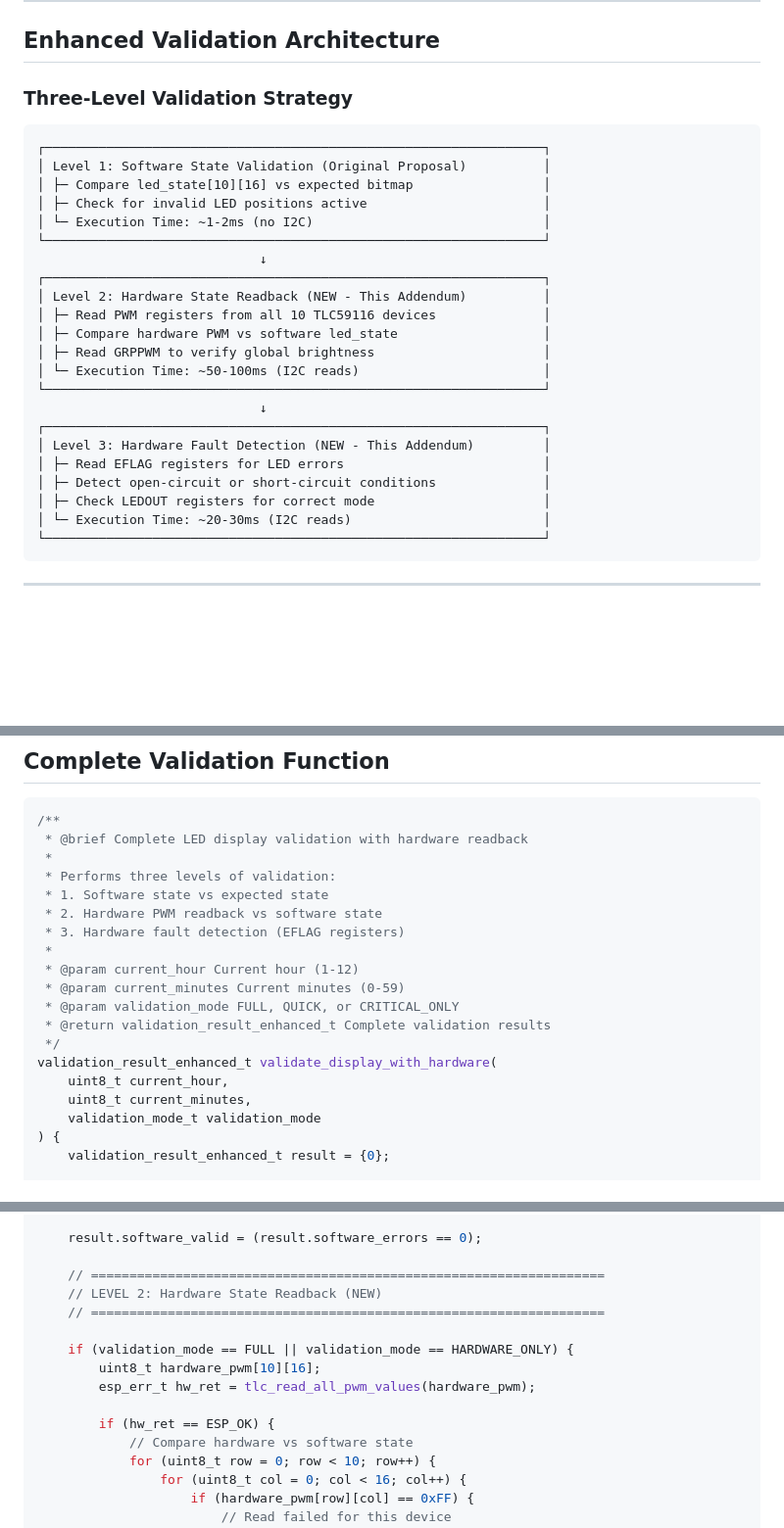
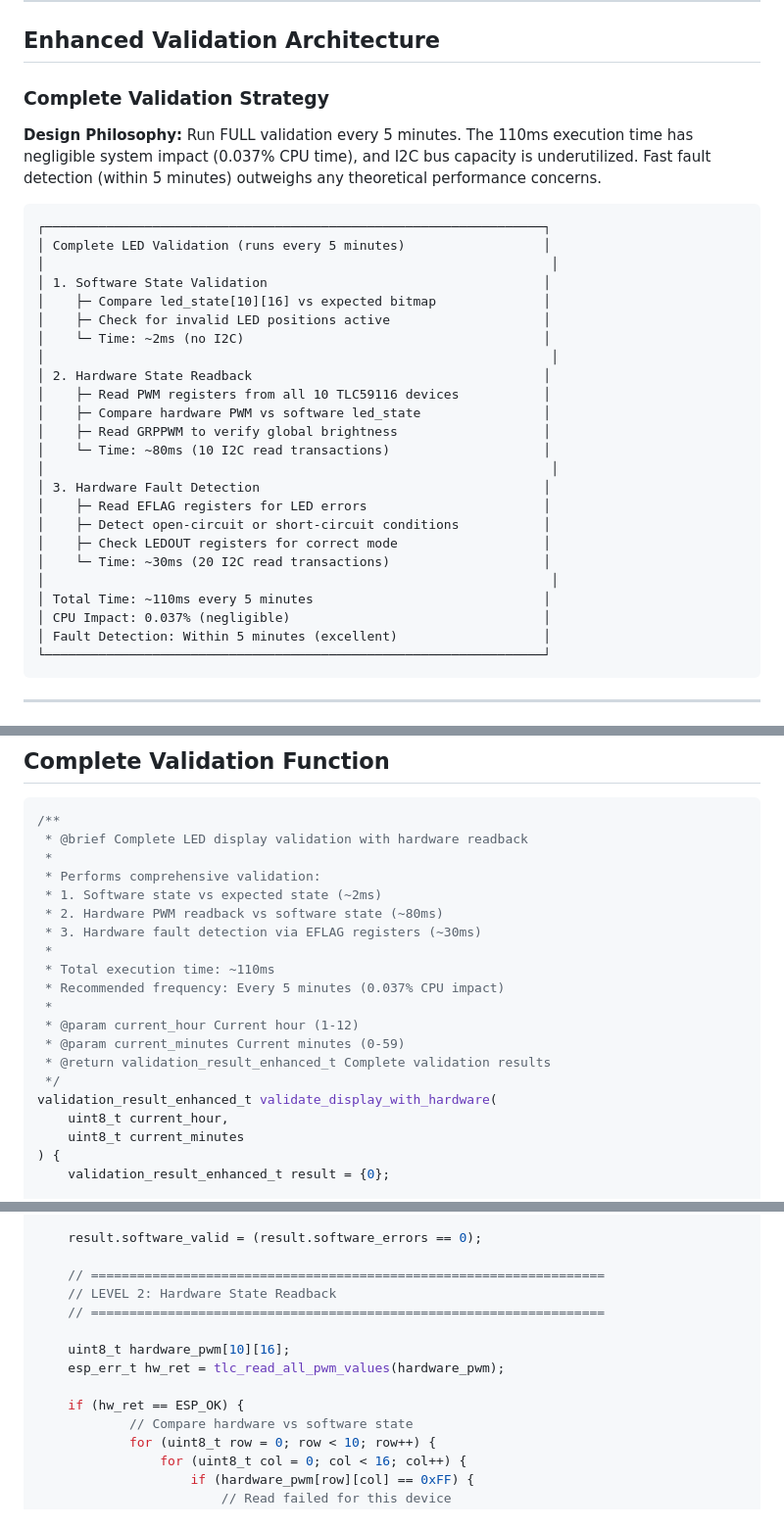
Before and after one commit to Stani56/Stanis_Clock, a Markdown page: docs/implementation/LED_VALIDATION_HARDWARE_READBACK.md, 3 parts joined by grey strips. Shown at 98% size. Drawn GitHub-style; blank space fills up the shorter version.

````diff
--- a/docs/implementation/LED_VALIDATION_HARDWARE_READBACK.md
+++ b/docs/implementation/LED_VALIDATION_HARDWARE_READBACK.md
@@ -47,30 +47,34 @@ The TLC59116 supports reading back several registers that reflect the actual har
 
 ## Enhanced Validation Architecture
 
-### Three-Level Validation Strategy
+### Complete Validation Strategy
+
+**Design Philosophy:** Run FULL validation every 5 minutes. The 110ms execution time has negligible system impact (0.037% CPU time), and I2C bus capacity is underutilized. Fast fault detection (within 5 minutes) outweighs any theoretical performance concerns.
 
 ```
 ┌─────────────────────────────────────────────────────────────────┐
-│ Level 1: Software State Validation (Original Proposal)          │
-│ ├─ Compare led_state[10][16] vs expected bitmap                 │
-│ ├─ Check for invalid LED positions active                       │
-│ └─ Execution Time: ~1-2ms (no I2C)                              │
-└─────────────────────────────────────────────────────────────────┘
-                             ↓
-┌─────────────────────────────────────────────────────────────────┐
-│ Level 2: Hardware State Readback (NEW - This Addendum)          │
-│ ├─ Read PWM registers from all 10 TLC59116 devices              │
-│ ├─ Compare hardware PWM vs software led_state                   │
-│ ├─ Read GRPPWM to verify global brightness                      │
-│ └─ Execution Time: ~50-100ms (I2C reads)                        │
-└─────────────────────────────────────────────────────────────────┘
-                             ↓
-┌─────────────────────────────────────────────────────────────────┐
-│ Level 3: Hardware Fault Detection (NEW - This Addendum)         │
-│ ├─ Read EFLAG registers for LED errors                          │
-│ ├─ Detect open-circuit or short-circuit conditions              │
-│ ├─ Check LEDOUT registers for correct mode                      │
-│ └─ Execution Time: ~20-30ms (I2C reads)                         │
+│ Complete LED Validation (runs every 5 minutes)                  │
+│                                                                  │
+│ 1. Software State Validation                                    │
+│    ├─ Compare led_state[10][16] vs expected bitmap              │
+│    ├─ Check for invalid LED positions active                    │
+│    └─ Time: ~2ms (no I2C)                                       │
+│                                                                  │
+│ 2. Hardware State Readback                                      │
+│    ├─ Read PWM registers from all 10 TLC59116 devices           │
+│    ├─ Compare hardware PWM vs software led_state                │
+│    ├─ Read GRPPWM to verify global brightness                   │
+│    └─ Time: ~80ms (10 I2C read transactions)                    │
+│                                                                  │
+│ 3. Hardware Fault Detection                                     │
+│    ├─ Read EFLAG registers for LED errors                       │
+│    ├─ Detect open-circuit or short-circuit conditions           │
+│    ├─ Check LEDOUT registers for correct mode                   │
+│    └─ Time: ~30ms (20 I2C read transactions)                    │
+│                                                                  │
+│ Total Time: ~110ms every 5 minutes                              │
+│ CPU Impact: 0.037% (negligible)                                 │
+│ Fault Detection: Within 5 minutes (excellent)                   │
 └─────────────────────────────────────────────────────────────────┘
 ```
 
@@ -274,20 +278,21 @@ typedef struct {
 /**
  * @brief Complete LED display validation with hardware readback
  *
- * Performs three levels of validation:
- * 1. Software state vs expected state
- * 2. Hardware PWM readback vs software state
- * 3. Hardware fault detection (EFLAG registers)
+ * Performs comprehensive validation:
+ * 1. Software state vs expected state (~2ms)
+ * 2. Hardware PWM readback vs software state (~80ms)
+ * 3. Hardware fault detection via EFLAG registers (~30ms)
+ *
+ * Total execution time: ~110ms
+ * Recommended frequency: Every 5 minutes (0.037% CPU impact)
  *
  * @param current_hour Current hour (1-12)
  * @param current_minutes Current minutes (0-59)
- * @param validation_mode FULL, QUICK, or CRITICAL_ONLY
  * @return validation_result_enhanced_t Complete validation results
  */
 validation_result_enhanced_t validate_display_with_hardware(
     uint8_t current_hour,
-    uint8_t current_minutes,
-    validation_mode_t validation_mode
+    uint8_t current_minutes
 ) {
     validation_result_enhanced_t result = {0};
 
@@ -320,14 +325,13 @@ validation_result_enhanced_t validate_display_with_hardware(
     result.software_valid = (result.software_errors == 0);
 
     // ===================================================================
-    // LEVEL 2: Hardware State Readback (NEW)
+    // LEVEL 2: Hardware State Readback
     // ===================================================================
 
-    if (validation_mode == FULL || validation_mode == HARDWARE_ONLY) {
-        uint8_t hardware_pwm[10][16];
-        esp_err_t hw_ret = tlc_read_all_pwm_values(hardware_pwm);
+    uint8_t hardware_pwm[10][16];
+    esp_err_t hw_ret = tlc_read_all_pwm_values(hardware_pwm);
 
-        if (hw_ret == ESP_OK) {
+    if (hw_ret == ESP_OK) {
             // Compare hardware vs software state
             for (uint8_t row = 0; row < 10; row++) {
                 for (uint8_t col = 0; col < 16; col++) {
````
Also changed, not shown: other parts of docs/implementation/LED_VALIDATION_HARDWARE_READBACK.md (+121 -118 lines).
